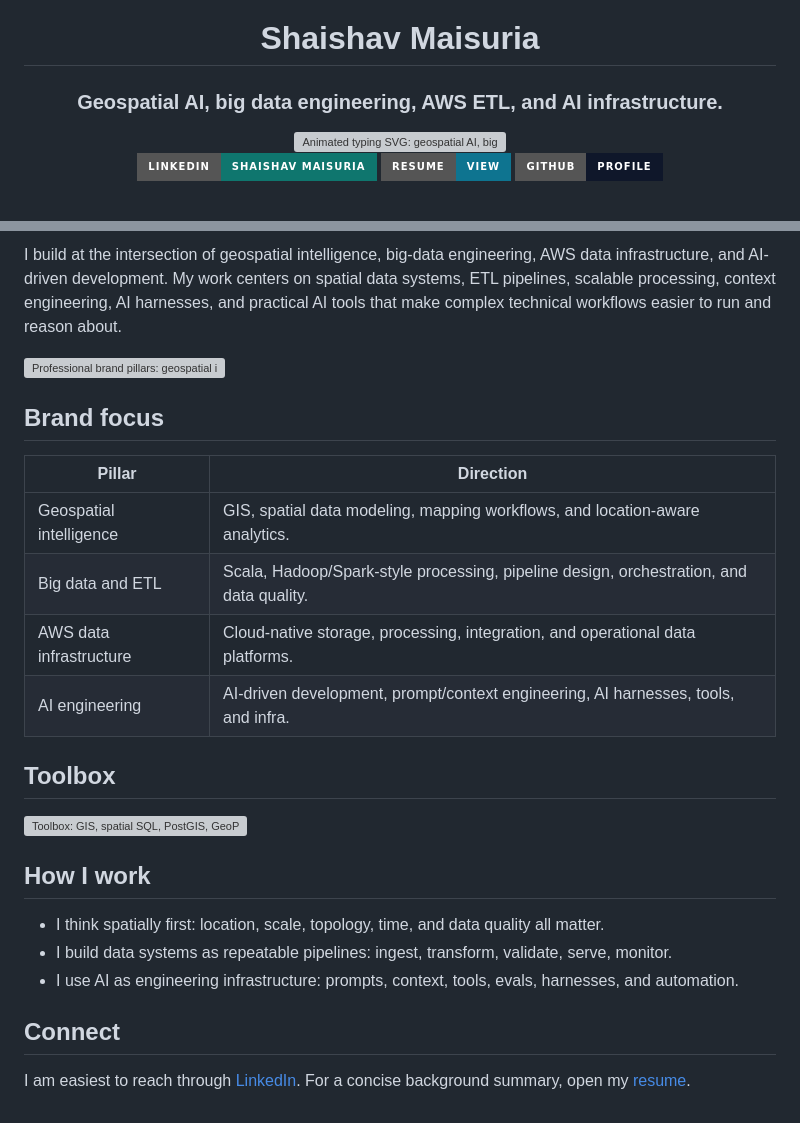
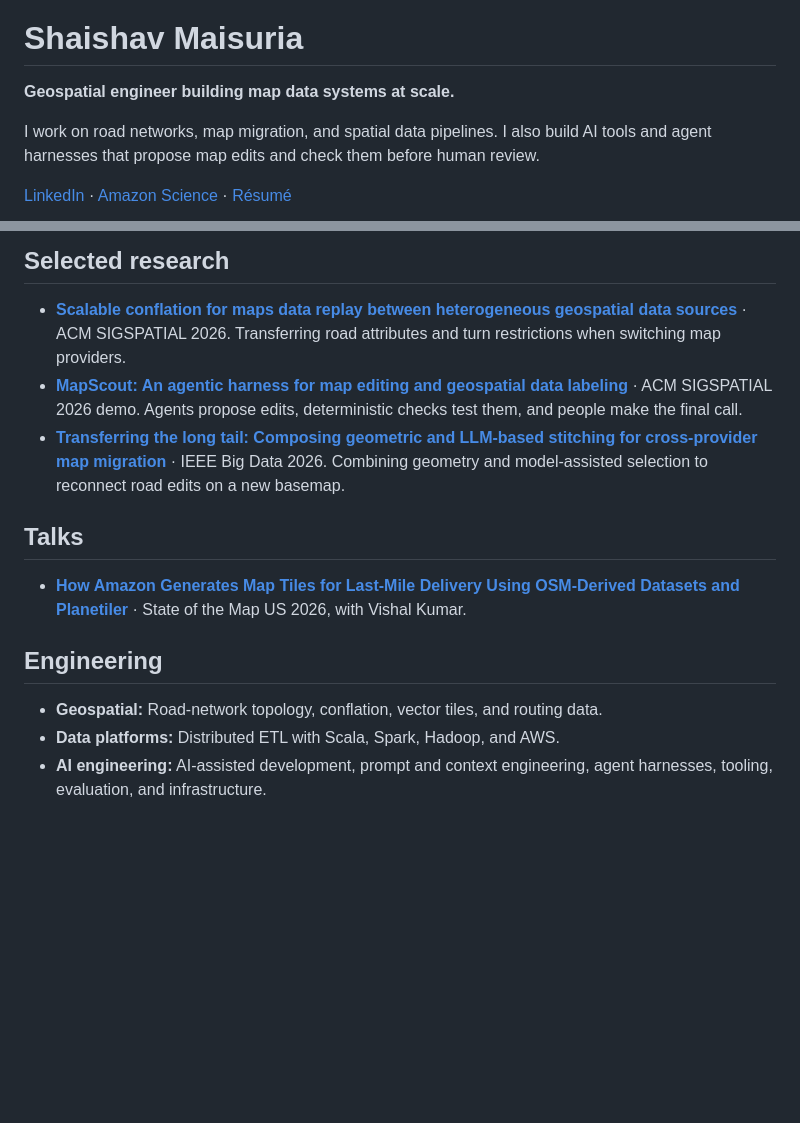
Before and after one commit to ShaishavMaisuria/shaishavMaisuria, a Markdown page: README.md, 2 parts joined by grey strips. GitHub-like rendering; badges without logos; blank space fills up the shorter version; grey boxes are pictures that could not be loaded.

Commit message:
Refresh geospatial profile and research

```diff
--- a/README.md
+++ b/README.md
@@ -5,18 +1,8 @@
 # Shaishav Maisuria
 
-### Geospatial AI, big data engineering, AWS ETL, and AI infrastructure.
+**Geospatial engineer building map data systems at scale.**
 
-<img src="https://readme-typing-svg.demolab.com?font=Inter&weight=600&size=24&duration=2800&pause=800&color=0F766E&center=true&vCenter=true&width=900&lines=Geospatial+AI+and+spatial+data+systems;Scala%2C+Hadoop%2C+Spark%2C+ETL%2C+AWS;AI-driven+development%2C+context+engineering%2C+AI+infra" alt="Animated typing SVG: geospatial AI, big data, ETL, AWS, and AI infrastructure" width="92%">
+I work on road networks, map migration, and spatial data pipelines. I also build AI tools and agent harnesses that propose map edits and check them before human review.
 
-<p>
-  <a href="https://www.linkedin.com/in/shaishav-maisuria/">
-    <img alt="LinkedIn" src="https://img.shields.io/badge/LinkedIn-Shaishav%20Maisuria-0F766E?style=for-the-badge&logo=linkedin&logoColor=white">
-  </a>
-  <a href="https://drive.google.com/file/d/1Klni1VQr1xGMxMwY8ShntAT614evKUGY/view?usp=sharing">
-    <img alt="Resume" src="https://img.shields.io/badge/Resume-View-0E7490?style=for-the-badge&logo=googledrive&logoColor=white">
-  </a>
-  <a href="https://github.com/ShaishavMaisuria">
-    <img alt="GitHub profile" src="https://img.shields.io/badge/GitHub-Profile-0F172A?style=for-the-badge&logo=github&logoColor=white">
-  </a>
-</p>
+[LinkedIn](https://www.linkedin.com/in/shaishav-maisuria/) · [Amazon Science](https://www.amazon.science/author/shaishav-m-maisuria) · [Résumé](https://drive.google.com/file/d/1Klni1VQr1xGMxMwY8ShntAT614evKUGY/view?usp=sharing)
 
@@ -24,27 +13,16 @@
 
-I build at the intersection of geospatial intelligence, big-data engineering, AWS data infrastructure, and AI-driven development. My work centers on spatial data systems, ETL pipelines, scalable processing, context engineering, AI harnesses, and practical AI tools that make complex technical workflows easier to run and reason about.
+## Selected research
 
-<img src="./assets/research-flow.svg" alt="Professional brand pillars: geospatial intelligence, big data and ETL, AWS infrastructure, and AI engineering" width="100%">
+- **[Scalable conflation for maps data replay between heterogeneous geospatial data sources](https://www.amazon.science/publications/scalable-conflation-for-maps-data-replay-between-heterogeneous-geospatial-data-sources)** · ACM SIGSPATIAL 2026. Transferring road attributes and turn restrictions when switching map providers.
+- **[MapScout: An agentic harness for map editing and geospatial data labeling](https://www.amazon.science/publications/mapscout-an-agentic-harness-for-map-editing-and-geospatial-data-labeling)** · ACM SIGSPATIAL 2026 demo. Agents propose edits, deterministic checks test them, and people make the final call.
+- **[Transferring the long tail: Composing geometric and LLM-based stitching for cross-provider map migration](https://www.amazon.science/publications/transferring-the-long-tail-composing-geometric-and-llm-based-stitching-for-cross-provider-map-migration)** · IEEE Big Data 2026. Combining geometry and model-assisted selection to reconnect road edits on a new basemap.
 
-## Brand focus
+## Talks
 
-| Pillar | Direction |
-| --- | --- |
-| Geospatial intelligence | GIS, spatial data modeling, mapping workflows, and location-aware analytics. |
-| Big data and ETL | Scala, Hadoop/Spark-style processing, pipeline design, orchestration, and data quality. |
-| AWS data infrastructure | Cloud-native storage, processing, integration, and operational data platforms. |
-| AI engineering | AI-driven development, prompt/context engineering, AI harnesses, tools, and infra. |
+- **[How Amazon Generates Map Tiles for Last-Mile Delivery Using OSM-Derived Datasets and Planetiler](https://openstreetmap.us/events/state-of-the-map-us/2026/how-amazon-generates-map-tiles/)** · State of the Map US 2026, with Vishal Kumar.
 
-## Toolbox
+## Engineering
 
-<img src="./assets/toolbox.svg" alt="Toolbox: GIS, spatial SQL, PostGIS, GeoPandas, GDAL, QGIS, Scala, Spark, Hadoop, ETL, Airflow, Kafka, AWS, S3, Glue, EMR, Athena, Lambda, prompt engineering, context engineering, AI harnesses, AI tools, AI infrastructure, and agents" width="100%">
-
-## How I work
-
-- I think spatially first: location, scale, topology, time, and data quality all matter.
-- I build data systems as repeatable pipelines: ingest, transform, validate, serve, monitor.
-- I use AI as engineering infrastructure: prompts, context, tools, evals, harnesses, and automation.
-
-## Connect
-
-I am easiest to reach through [LinkedIn](https://www.linkedin.com/in/shaishav-maisuria/). For a concise background summary, open my [resume](https://drive.google.com/file/d/1Klni1VQr1xGMxMwY8ShntAT614evKUGY/view?usp=sharing).
+- **Geospatial:** Road-network topology, conflation, vector tiles, and routing data.
+- **Data platforms:** Distributed ETL with Scala, Spark, Hadoop, and AWS.
+- **AI engineering:** AI-assisted development, prompt and context engineering, agent harnesses, tooling, evaluation, and infrastructure.
```
Also changed, not shown: other parts of README.md (+4 -5 lines), assets/hero.png (added), 3 other files.
